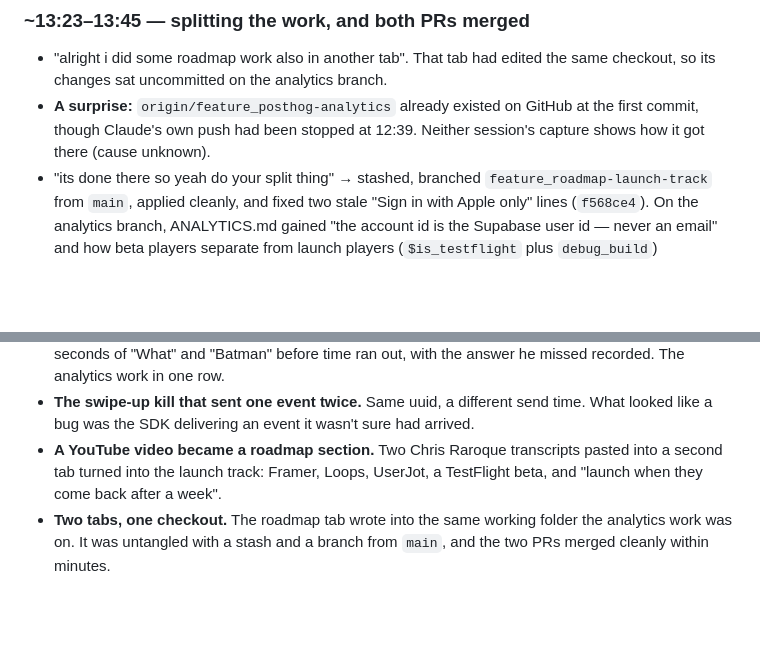
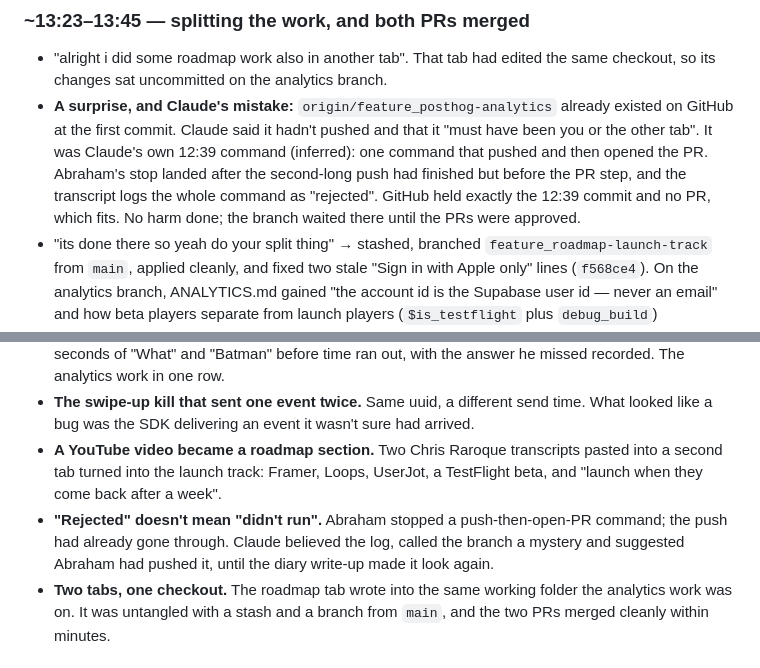
Before and after one commit to abematt/movie-chain, a Markdown page: diary/06-oct23-design-resync.md, 2 parts joined by grey strips. Drawn GitHub-style; blank space fills up the shorter version.

Commit message:
Diary: correct how the analytics branch reached GitHub
Co-Authored-By: Claude Opus 5.5 <noreply@anthropic.com>

```diff
--- a/diary/06-oct23-design-resync.md
+++ b/diary/06-oct23-design-resync.md
@@ -251,7 +251,7 @@ and yes supabase but i'm a little concerned about safety there and then i want t
 ### ~13:23–13:45 — splitting the work, and both PRs merged
 
 - "alright i did some roadmap work also in another tab". That tab had edited the same checkout, so its changes sat uncommitted on the analytics branch.
-- **A surprise:** `origin/feature_posthog-analytics` already existed on GitHub at the first commit, though Claude's own push had been stopped at 12:39. Neither session's capture shows how it got there (cause unknown).
+- **A surprise, and Claude's mistake:** `origin/feature_posthog-analytics` already existed on GitHub at the first commit. Claude said it hadn't pushed and that it "must have been you or the other tab". It was Claude's own 12:39 command (inferred): one command that pushed and then opened the PR. Abraham's stop landed after the second-long push had finished but before the PR step, and the transcript logs the whole command as "rejected". GitHub held exactly the 12:39 commit and no PR, which fits. No harm done; the branch waited there until the PRs were approved.
 - "its done there so yeah do your split thing" → stashed, branched `feature_roadmap-launch-track` from `main`, applied cleanly, and fixed two stale "Sign in with Apple only" lines (`f568ce4`). On the analytics branch, ANALYTICS.md gained "the account id is the Supabase user id — never an email" and how beta players separate from launch players (`$is_testflight` plus `debug_build`) (`5882b30`).
 - "go ahead" → PRs **#14** (analytics) and **#15** (roadmap), opened at ~13:42.
 - "merge in both, and then yeah i'll work on the sentry stuff soon" → merged at 13:45 (`2271bc6`, `d1dd1a4`). `main` builds and passes all 93 tests.
@@ -314,6 +314,7 @@ and yes supabase but i'm a little concerned about safety there and then i want t
 - **A real run, read back from a spreadsheet.** Mark Ruffalo → "Spotlight" in 2.8 seconds, then 30 seconds of "What" and "Batman" before time ran out, with the answer he missed recorded. The analytics work in one row.
 - **The swipe-up kill that sent one event twice.** Same uuid, a different send time. What looked like a bug was the SDK delivering an event it wasn't sure had arrived.
 - **A YouTube video became a roadmap section.** Two Chris Raroque transcripts pasted into a second tab turned into the launch track: Framer, Loops, UserJot, a TestFlight beta, and "launch when they come back after a week".
+- **"Rejected" doesn't mean "didn't run".** Abraham stopped a push-then-open-PR command; the push had already gone through. Claude believed the log, called the branch a mystery and suggested Abraham had pushed it, until the diary write-up made it look again.
 - **Two tabs, one checkout.** The roadmap tab wrote into the same working folder the analytics work was on. It was untangled with a stash and a branch from `main`, and the two PRs merged cleanly within minutes.
 
 ### Media index
```
